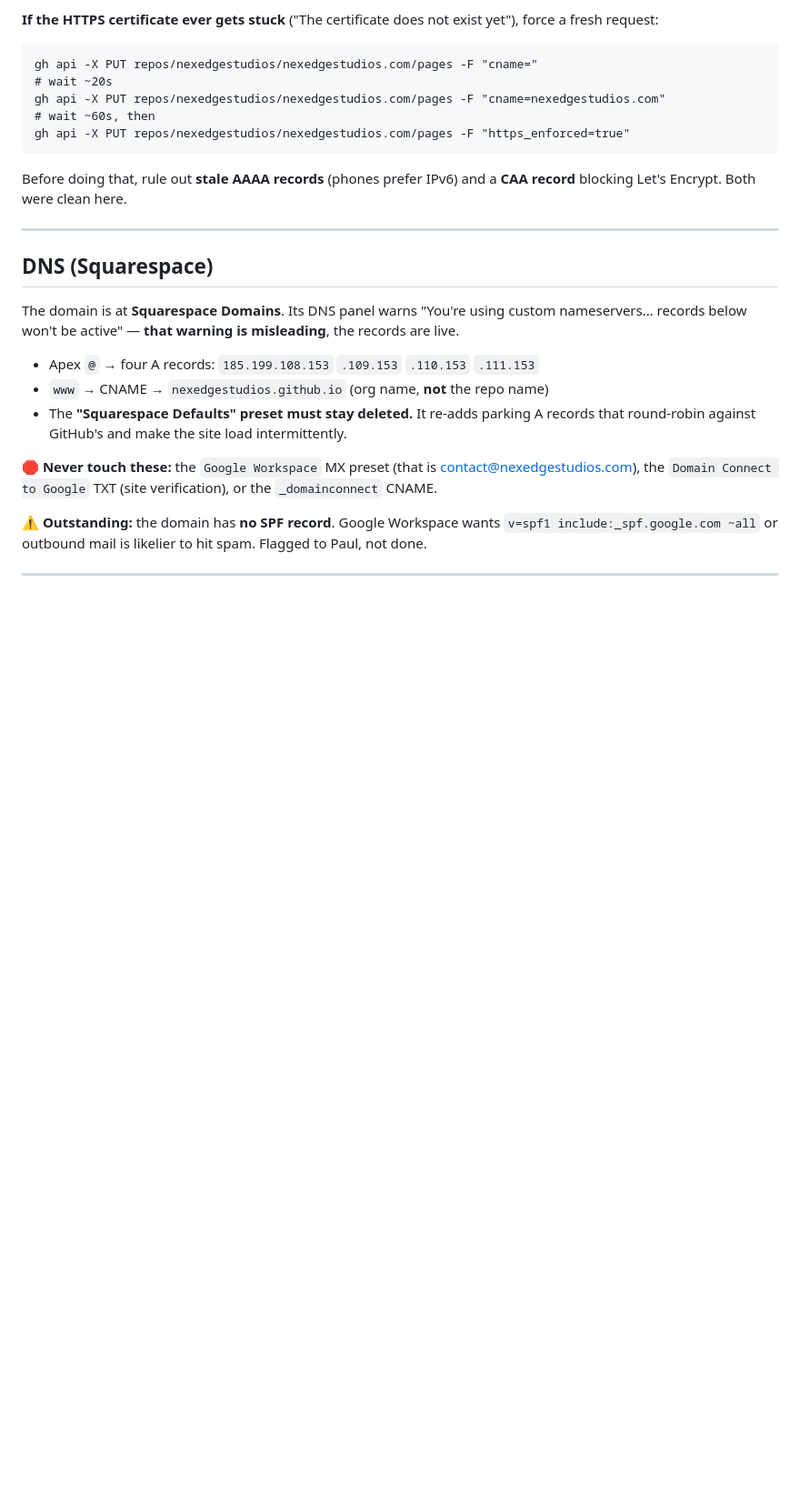
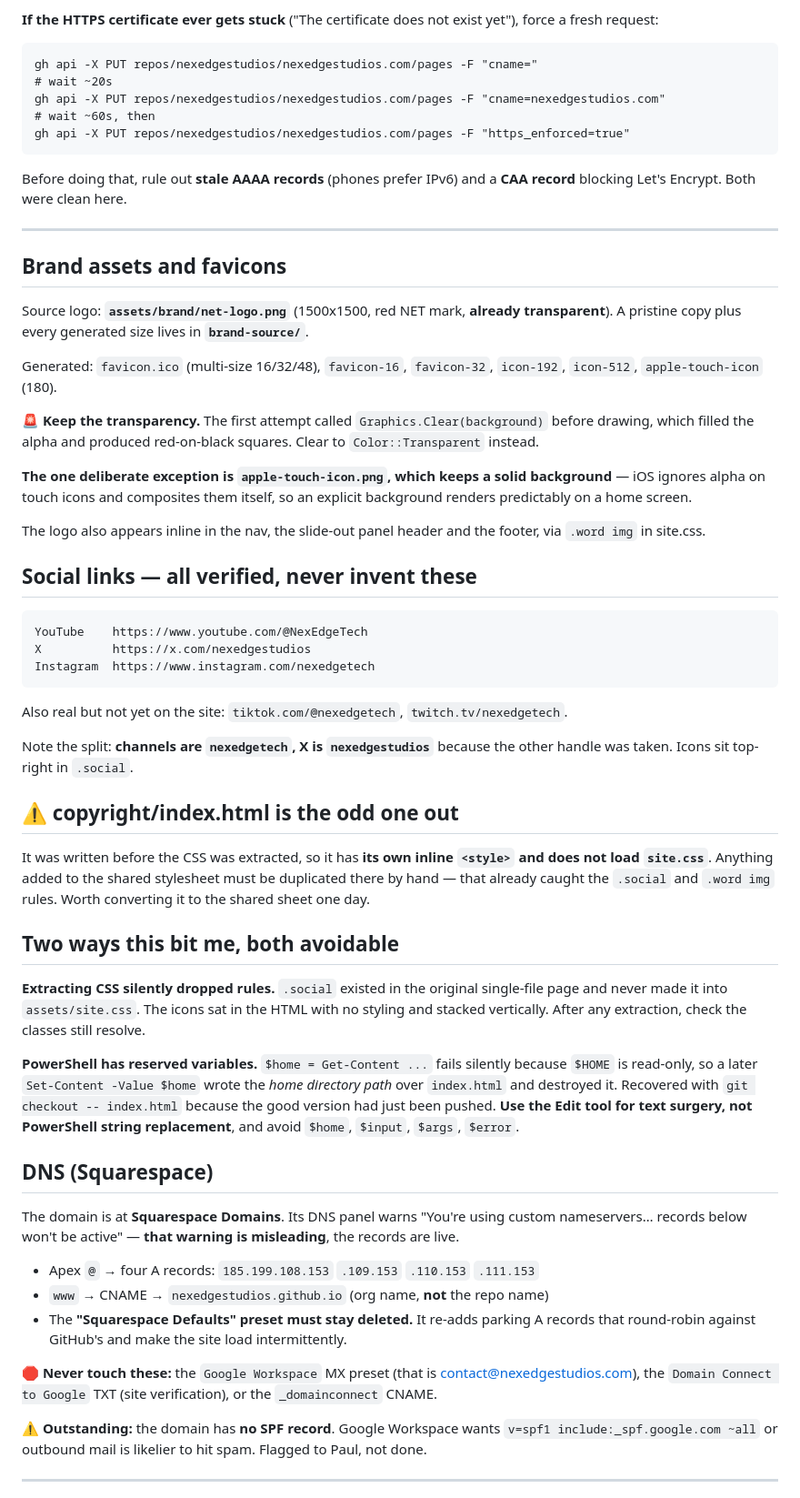
Before and after one commit to nexedgestudios/nexedgestudios.com, a Markdown page: WORKING.md, the part around the change. Shown at 91% size. GitHub-like rendering; blank space fills up the shorter version.

Commit message:
Document brand assets, verified social URLs, and today's two mistakes in WORKING.md

````diff
--- a/WORKING.md
+++ b/WORKING.md
@@ -105,6 +105,60 @@ Before doing that, rule out **stale AAAA records** (phones prefer IPv6) and a
 **CAA record** blocking Let's Encrypt. Both were clean here.
 
 ---
+
+## Brand assets and favicons
+
+Source logo: **`assets/brand/net-logo.png`** (1500x1500, red NET mark, **already
+transparent**). A pristine copy plus every generated size lives in
+**`brand-source/`**.
+
+Generated: `favicon.ico` (multi-size 16/32/48), `favicon-16`, `favicon-32`,
+`icon-192`, `icon-512`, `apple-touch-icon` (180).
+
+🚨 **Keep the transparency.** The first attempt called
+`Graphics.Clear(background)` before drawing, which filled the alpha and produced
+red-on-black squares. Clear to `Color::Transparent` instead.
+
+**The one deliberate exception is `apple-touch-icon.png`, which keeps a solid
+background** — iOS ignores alpha on touch icons and composites them itself, so
+an explicit background renders predictably on a home screen.
+
+The logo also appears inline in the nav, the slide-out panel header and the
+footer, via `.word img` in site.css.
+
+## Social links — all verified, never invent these
+
+```
+YouTube    https://www.youtube.com/@NexEdgeTech
+X          https://x.com/nexedgestudios
+Instagram  https://www.instagram.com/nexedgetech
+```
+Also real but not yet on the site: `tiktok.com/@nexedgetech`,
+`twitch.tv/nexedgetech`.
+
+Note the split: **channels are `nexedgetech`, X is `nexedgestudios`** because
+the other handle was taken. Icons sit top-right in `.social`.
+
+## ⚠️ copyright/index.html is the odd one out
+
+It was written before the CSS was extracted, so it has **its own inline
+`<style>` and does not load `site.css`**. Anything added to the shared
+stylesheet must be duplicated there by hand — that already caught the `.social`
+and `.word img` rules. Worth converting it to the shared sheet one day.
+
+## Two ways this bit me, both avoidable
+
+**Extracting CSS silently dropped rules.** `.social` existed in the original
+single-file page and never made it into `assets/site.css`. The icons sat in the
+HTML with no styling and stacked vertically. After any extraction, check the
+classes still resolve.
+
+**PowerShell has reserved variables.** `$home = Get-Content ...` fails silently
+because `$HOME` is read-only, so a later `Set-Content -Value $home` wrote the
+*home directory path* over `index.html` and destroyed it. Recovered with
+`git checkout -- index.html` because the good version had just been pushed.
+**Use the Edit tool for text surgery, not PowerShell string replacement**, and
+avoid `$home`, `$input`, `$args`, `$error`.
 
 ## DNS (Squarespace)
 
````
